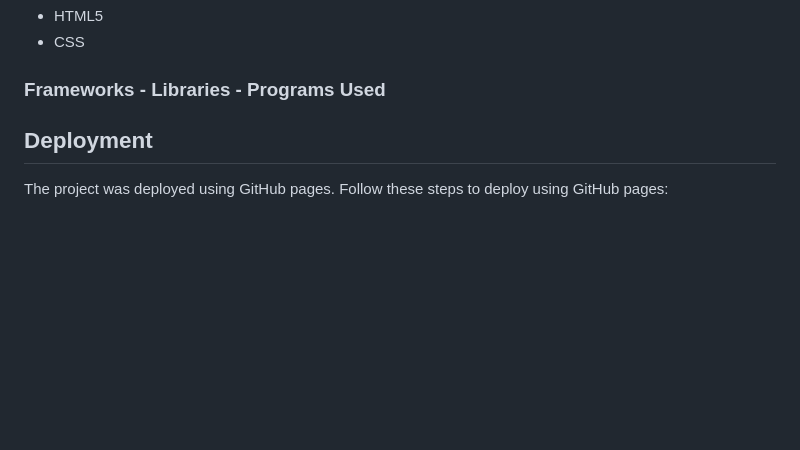
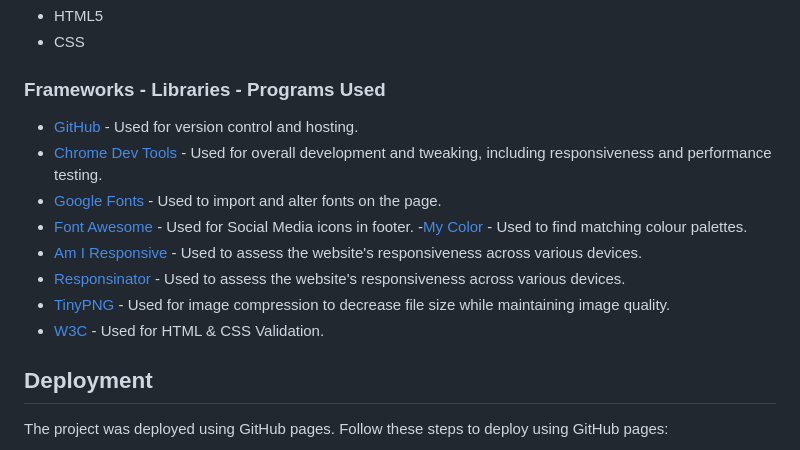
Before and after one commit to luddehs/wood-wellness, a Markdown page: README.md, the part around one of its changes. GitHub-like rendering; blank space fills up the shorter version.

```diff
--- a/README.md
+++ b/README.md
@@ -167,6 +171,16 @@ Within the footer, users can easily access Wood Wellness's social media profiles
 - CSS
 
 ### Frameworks - Libraries - Programs Used
+
+- [GitHub](https://github.com/) - Used for version control and hosting.
+- [Chrome Dev Tools](https://developer.chrome.com/docs/devtools/) - Used for overall development and tweaking, including responsiveness and performance testing.
+- [Google Fonts](https://fonts.google.com/) - Used to import and alter fonts on the page.
+- [Font Awesome](https://fontawesome.com/) - Used for Social Media icons in footer.
+ -[My Color](https://mycolor.space/) - Used to find matching colour palettes.
+- [Am I Responsive](http://ami.responsivedesign.is/) - Used to assess the website's responsiveness across various devices.
+- [Responsinator](http://www.responsinator.com/) - Used to assess the website's responsiveness across various devices.
+- [TinyPNG](https://tinypng.com/) - Used for image compression to decrease file size while maintaining image quality.
+- [W3C](https://www.w3.org/) - Used for HTML & CSS Validation.
 
 ## Deployment
 
```
Also changed, not shown: other parts of README.md (+15 -11 lines).
